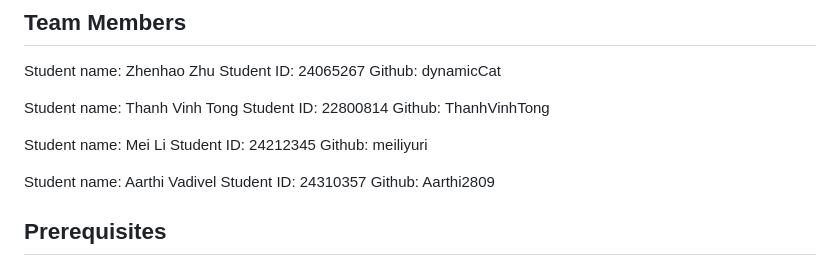
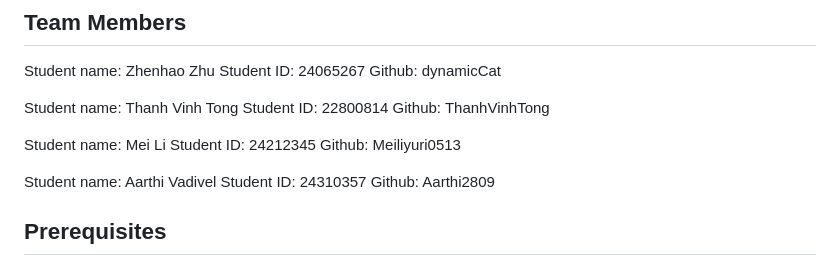
Before and after one commit to ThanhVinhTong/Tennis-Tournament, a Markdown page: README.md, the part around the change. GitHub-like rendering.

```diff
--- a/README.md
+++ b/README.md
@@ -24,7 +24,7 @@ Student name: Zhenhao Zhu           Student ID: 24065267            Github: dyna
 
 Student name: Thanh Vinh Tong       Student ID: 22800814            Github: ThanhVinhTong
 
-Student name: Mei Li                Student ID: 24212345            Github: meiliyuri
+Student name: Mei Li                Student ID: 24212345            Github: Meiliyuri0513
 
 Student name: Aarthi Vadivel        Student ID: 24310357            Github: Aarthi2809
 
```
